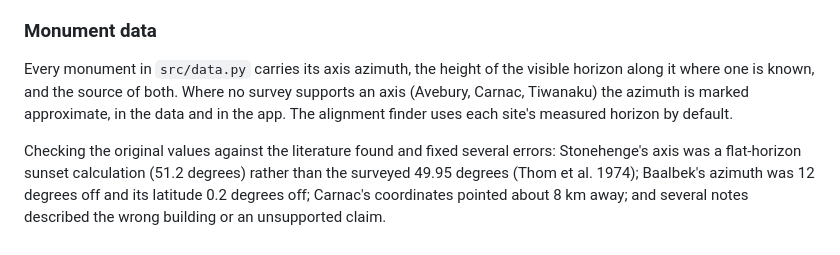
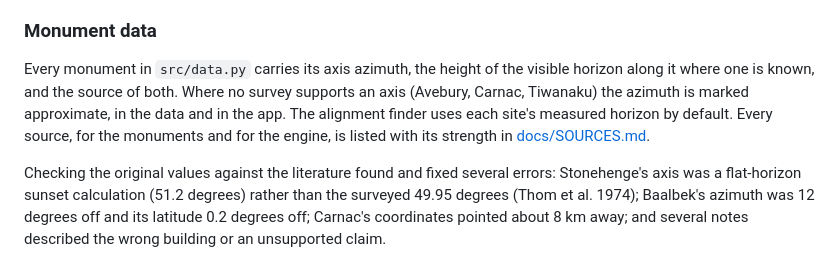
Before and after one commit to eduardobussien/Archaeo-astronomy, a Markdown page: README.md, the part around the change. Rendered like a GitHub page.

Commit message:
docs: list every source for the engine and the monuments, with its strength

```diff
--- a/README.md
+++ b/README.md
@@ -147,7 +147,7 @@ The Sun is different: its rising point swings between the solstices every year r
 
 ### Monument data
 
-Every monument in `src/data.py` carries its axis azimuth, the height of the visible horizon along it where one is known, and the source of both. Where no survey supports an axis (Avebury, Carnac, Tiwanaku) the azimuth is marked approximate, in the data and in the app. The alignment finder uses each site's measured horizon by default.
+Every monument in `src/data.py` carries its axis azimuth, the height of the visible horizon along it where one is known, and the source of both. Where no survey supports an axis (Avebury, Carnac, Tiwanaku) the azimuth is marked approximate, in the data and in the app. The alignment finder uses each site's measured horizon by default. Every source, for the monuments and for the engine, is listed with its strength in [docs/SOURCES.md](docs/SOURCES.md).
 
 Checking the original values against the literature found and fixed several errors: Stonehenge's axis was a flat-horizon sunset calculation (51.2 degrees) rather than the surveyed 49.95 degrees (Thom et al. 1974); Baalbek's azimuth was 12 degrees off and its latitude 0.2 degrees off; Carnac's coordinates pointed about 8 km away; and several notes described the wrong building or an unsupported claim.
 
```
Also changed, not shown: docs/SOURCES.md (added, +115 -0 lines).
